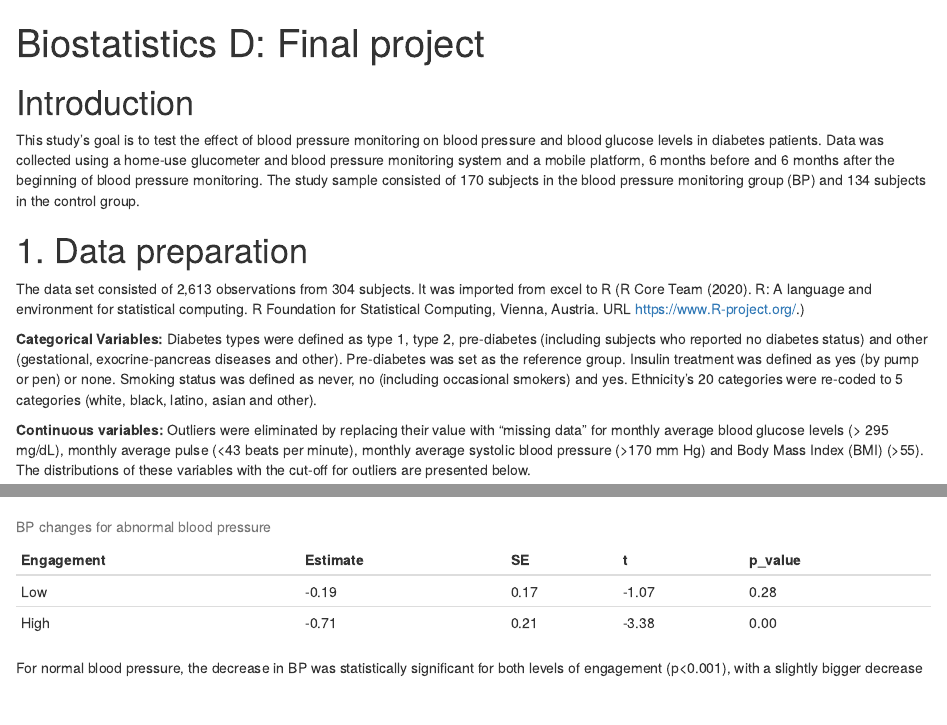
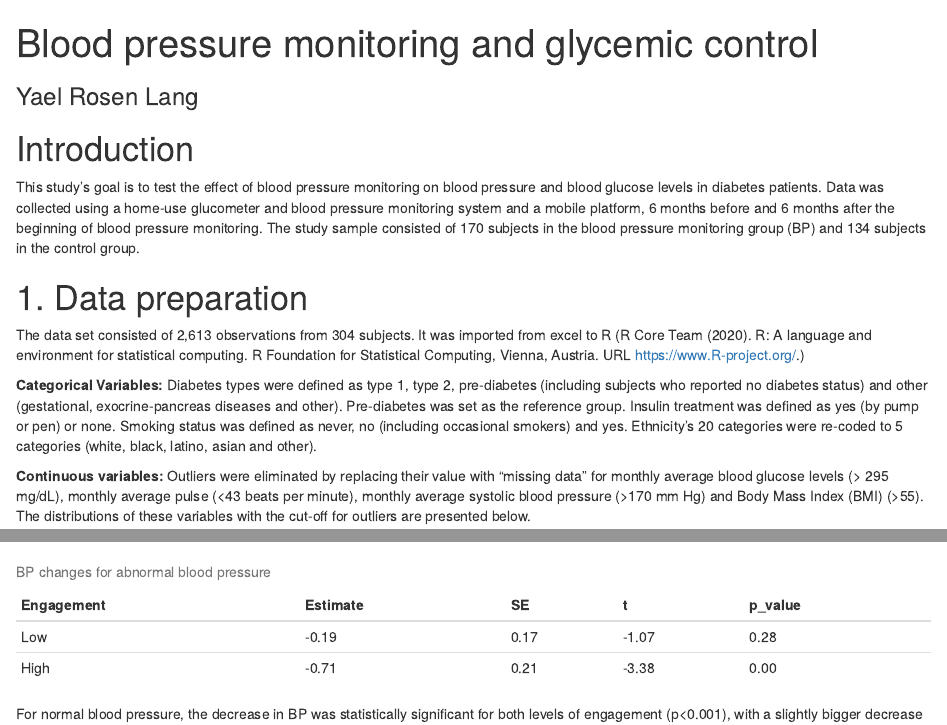
Before and after one commit to YaelRL/Diabetes-BP-monitoring, an R Markdown document (Diabetes_BP_monitoring.Rmd): the page in a window 1100 px wide, from its top, and a second part further down, joined at a grey line. Rendered offline with R 4.5, knitr and Pandoc, with nearby package versions; drawn as R Markdown's standard HTML page in place of the format the file asks for; some code elsewhere in the file could not run offline.

Commit message:
Add files via upload

````diff
--- a/Diabetes_BP_monitoring.Rmd
+++ b/Diabetes_BP_monitoring.Rmd
@@ -1,6 +1,6 @@
 ---
-title: 'Biostatistics D: Final project'
-Author: "Yael Rosen Lang, ID 035801901"
+title: 'Blood pressure monitoring and glycemic control'
+Author: "Yael Rosen Lang"
 output:
   rmdformats::readthedown
 ---
@@ -23,10 +23,12 @@ library(flextable)
 library(huxtable)
 panderOptions("table.split.cells", Inf)
 library("readxl")
-data=read_excel(path='F:/My Documents/MPH/Biostatistics D/Final project/bio_d_test_use_this_data.xlsx', sheet="data", na=c("-99", "NA"))
+data=read_excel(path='C:/Users/user/Desktop/yael/MPH/Biostatistics D/Final project/bio_d_test_use_this_data.xlsx', sheet="data", na=c("-99", "NA"))
 #deleting non-relevant variables
 data <- data[-c(8, 11:12,21:24, 32:46)]
 ```
+### Yael Rosen Lang
+
 # Introduction
 This study's goal is to test the effect of blood pressure monitoring on blood pressure and blood glucose levels in diabetes patients. Data was collected using a home-use glucometer and blood pressure monitoring system and a mobile platform, 6 months before and 6 months after the beginning of blood pressure monitoring. The study sample consisted of 170 subjects in the blood pressure monitoring group (BP) and 134 subjects in the control group.
 
````
Also changed, not shown: Diabetes_BP_monitoring.html.
